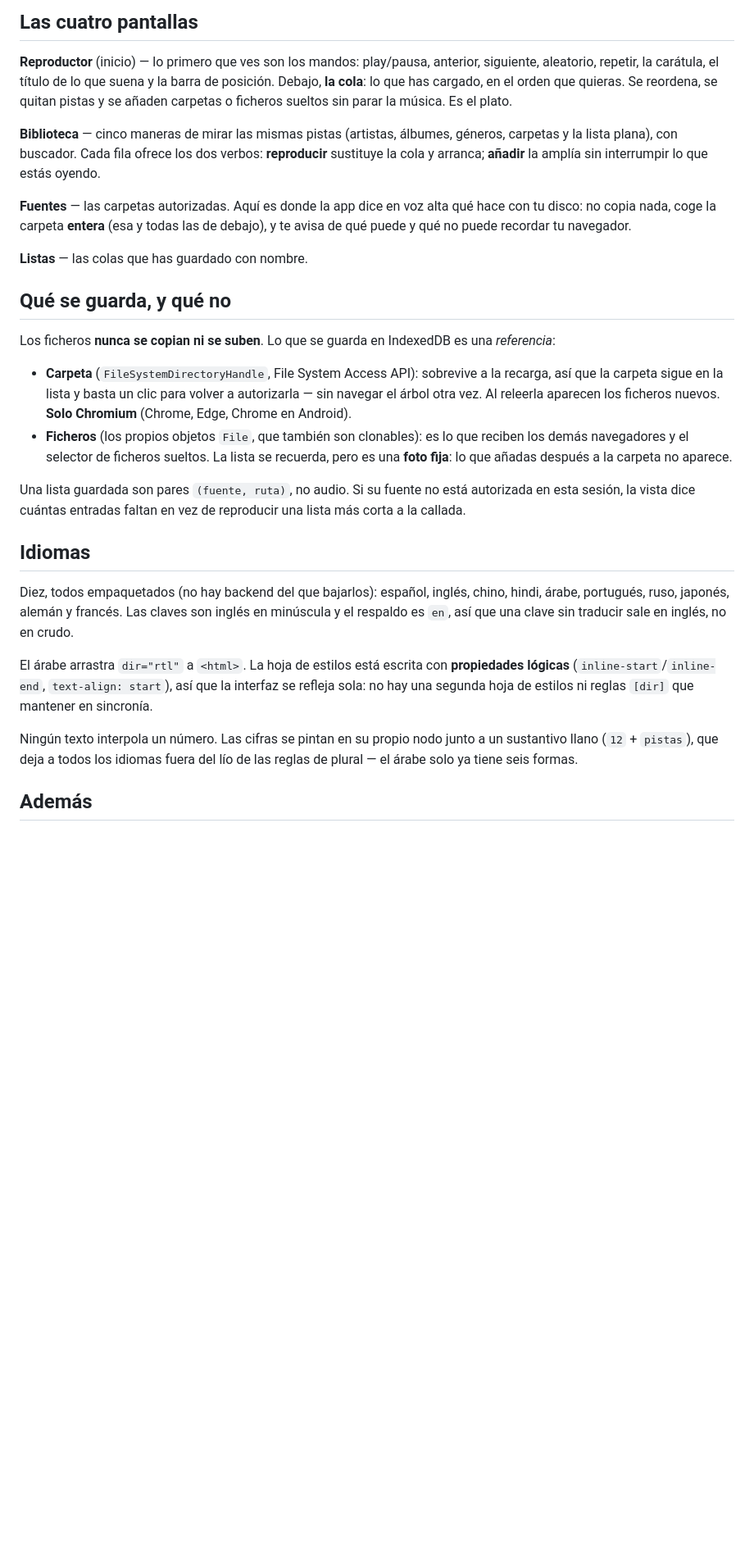
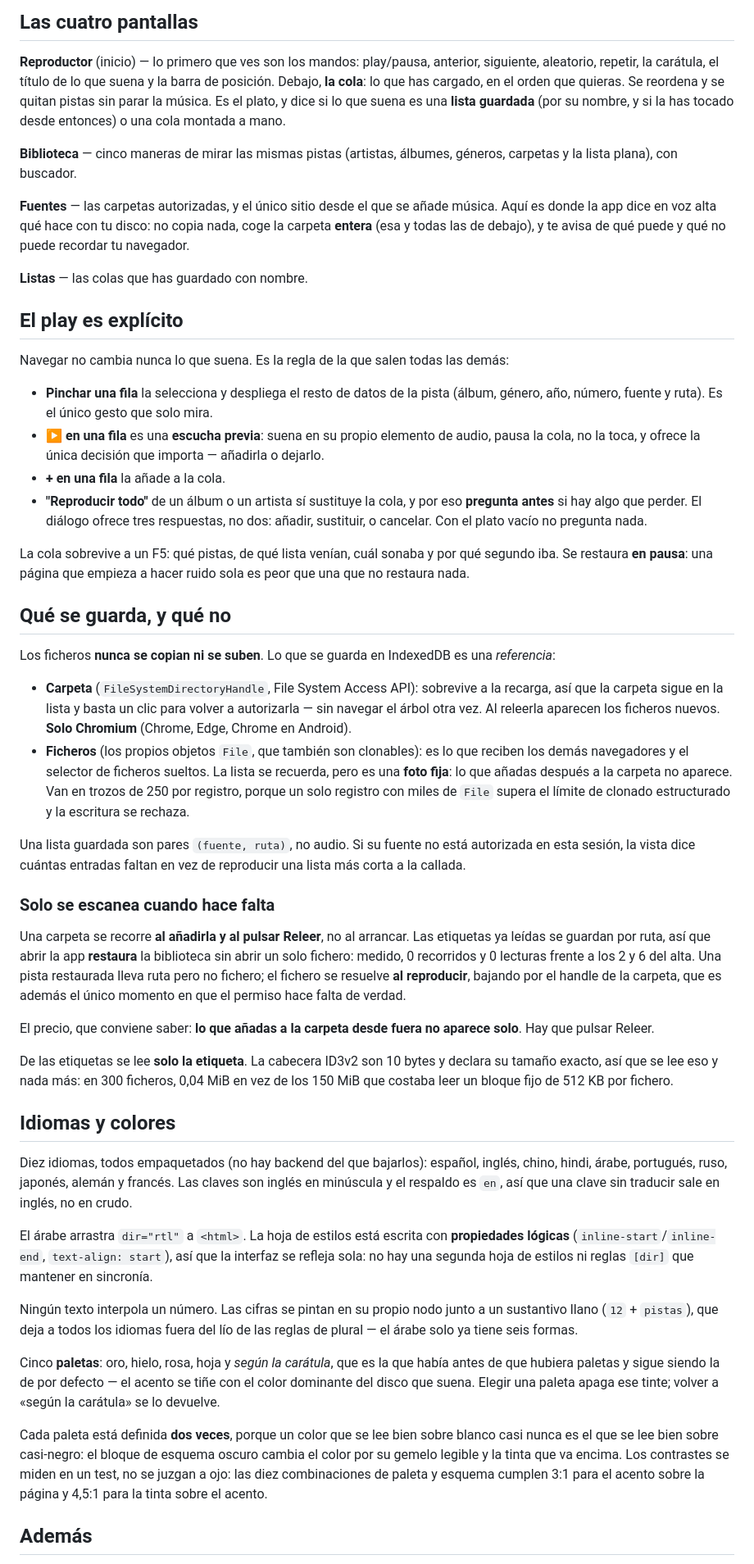
Before and after one commit to artgins/yunomusica, a Markdown page: README.md, the part around one of its changes. Shown at 82% size. GitHub-like rendering; blank space fills up the shorter version.

Commit message:
docs: bring the README up to the app that exists
It still described v2.0. Since then: play became explicit (a row selects
and unfolds its data, its ▶ previews, "Play all" asks before discarding
the queue), the pickers moved to Sources, the deck says whether it is a
saved list or a hand-made queue and survives a reload down to the
second, start up restores instead of scanning, tags are read by their
declared length instead of a fixed 512 KB slab, files are stored in
chunks, there are five palettes, an update notice, a scan bar with a
Stop, and a diagnostics readout.

Adds a short section for the two or three things that cost a while to
work out and would cost it again: the shell's views are flex items with
shrink:0 so a view without width:100% is sized by its content; a File
out of IndexedDB loses webkitRelativePath; createElement2 trims text
nodes so the space between a number and its noun belongs to the CSS.

Checked rather than written from memory: every src/ path in the table
exists, no source file is left undocumented, and the numbers quoted
(250-file chunks, the 10-byte ID3 header, ten locales) match the code.

Co-Authored-By: Claude Opus 5 (1M context) <noreply@anthropic.com>
Claude-Session: https://claude.ai/code/session_01Na2mGmRDQXWE6KJ71URv7h

```diff
--- a/README.md
+++ b/README.md
@@ -13,54 +13,102 @@ app y tres stores de dominio.
 
 **Reproductor** (inicio) — lo primero que ves son los mandos: play/pausa,
 anterior, siguiente, aleatorio, repetir, la carátula, el título de lo que suena
-y la barra de posición. Debajo, **la cola**: lo que has cargado, en el orden
-que quieras. Se reordena, se quitan pistas y se añaden carpetas o ficheros
-sueltos sin parar la música. Es el plato.
+y la barra de posición. Debajo, **la cola**: lo que has cargado, en el orden que
+quieras. Se reordena y se quitan pistas sin parar la música. Es el plato, y dice
+si lo que suena es una **lista guardada** (por su nombre, y si la has tocado
+desde entonces) o una cola montada a mano.
 
 **Biblioteca** — cinco maneras de mirar las mismas pistas (artistas, álbumes,
-géneros, carpetas y la lista plana), con buscador. Cada fila ofrece los dos
-verbos: **reproducir** sustituye la cola y arranca; **añadir** la amplía sin
-interrumpir lo que estás oyendo.
+géneros, carpetas y la lista plana), con buscador.
 
-**Fuentes** — las carpetas autorizadas. Aquí es donde la app dice en voz alta
-qué hace con tu disco: no copia nada, coge la carpeta **entera** (esa y todas
-las de debajo), y te avisa de qué puede y qué no puede recordar tu navegador.
+**Fuentes** — las carpetas autorizadas, y el único sitio desde el que se añade
+música. Aquí es donde la app dice en voz alta qué hace con tu disco: no copia
+nada, coge la carpeta **entera** (esa y todas las de debajo), y te avisa de qué
+puede y qué no puede recordar tu navegador.
 
 **Listas** — las colas que has guardado con nombre.
+
+## El play es explícito
+
+Navegar no cambia nunca lo que suena. Es la regla de la que salen todas las
+demás:
+
+- **Pinchar una fila** la selecciona y despliega el resto de datos de la pista
+  (álbum, género, año, número, fuente y ruta). Es el único gesto que solo mira.
+- **▶ en una fila** es una **escucha previa**: suena en su propio elemento de
+  audio, pausa la cola, no la toca, y ofrece la única decisión que importa —
+  añadirla o dejarlo.
+- **+ en una fila** la añade a la cola.
+- **"Reproducir todo"** de un álbum o un artista sí sustituye la cola, y por eso
+  **pregunta antes** si hay algo que perder. El diálogo ofrece tres respuestas,
+  no dos: añadir, sustituir, o cancelar. Con el plato vacío no pregunta nada.
+
+La cola sobrevive a un F5: qué pistas, de qué lista venían, cuál sonaba y por
+qué segundo iba. Se restaura **en pausa**: una página que empieza a hacer ruido
+sola es peor que una que no restaura nada.
 
 ## Qué se guarda, y qué no
 
 Los ficheros **nunca se copian ni se suben**. Lo que se guarda en IndexedDB es
 una *referencia*:
 
-- **Carpeta** (`FileSystemDirectoryHandle`, File System Access API): sobrevive
-  a la recarga, así que la carpeta sigue en la lista y basta un clic para
-  volver a autorizarla — sin navegar el árbol otra vez. Al releerla aparecen
-  los ficheros nuevos. **Solo Chromium** (Chrome, Edge, Chrome en Android).
-- **Ficheros** (los propios objetos `File`, que también son clonables): es lo
-  que reciben los demás navegadores y el selector de ficheros sueltos. La lista
-  se recuerda, pero es una **foto fija**: lo que añadas después a la carpeta no
-  aparece.
+- **Carpeta** (`FileSystemDirectoryHandle`, File System Access API): sobrevive a
+  la recarga, así que la carpeta sigue en la lista y basta un clic para volver a
+  autorizarla — sin navegar el árbol otra vez. Al releerla aparecen los ficheros
+  nuevos. **Solo Chromium** (Chrome, Edge, Chrome en Android).
+- **Ficheros** (los propios objetos `File`, que también son clonables): es lo que
+  reciben los demás navegadores y el selector de ficheros sueltos. La lista se
+  recuerda, pero es una **foto fija**: lo que añadas después a la carpeta no
+  aparece. Van en trozos de 250 por registro, porque un solo registro con miles
+  de `File` supera el límite de clonado estructurado y la escritura se rechaza.
 
 Una lista guardada son pares `(fuente, ruta)`, no audio. Si su fuente no está
 autorizada en esta sesión, la vista dice cuántas entradas faltan en vez de
 reproducir una lista más corta a la callada.
 
-## Idiomas
+### Solo se escanea cuando hace falta
 
-Diez, todos empaquetados (no hay backend del que bajarlos): español, inglés,
-chino, hindi, árabe, portugués, ruso, japonés, alemán y francés. Las claves son
-inglés en minúscula y el respaldo es `en`, así que una clave sin traducir sale
-en inglés, no en crudo.
+Una carpeta se recorre **al añadirla y al pulsar Releer**, no al arrancar. Las
+etiquetas ya leídas se guardan por ruta, así que abrir la app **restaura** la
+biblioteca sin abrir un solo fichero: medido, 0 recorridos y 0 lecturas frente a
+los 2 y 6 del alta. Una pista restaurada lleva ruta pero no fichero; el fichero
+se resuelve **al reproducir**, bajando por el handle de la carpeta, que es
+además el único momento en que el permiso hace falta de verdad.
+
+El precio, que conviene saber: **lo que añadas a la carpeta desde fuera no
+aparece solo**. Hay que pulsar Releer.
+
+De las etiquetas se lee **solo la etiqueta**. La cabecera ID3v2 son 10 bytes y
+declara su tamaño exacto, así que se lee eso y nada más: en 300 ficheros, 0,04
+MiB en vez de los 150 MiB que costaba leer un bloque fijo de 512 KB por fichero.
+
+## Idiomas y colores
+
+Diez idiomas, todos empaquetados (no hay backend del que bajarlos): español,
+inglés, chino, hindi, árabe, portugués, ruso, japonés, alemán y francés. Las
+claves son inglés en minúscula y el respaldo es `en`, así que una clave sin
+traducir sale en inglés, no en crudo.
 
 El árabe arrastra `dir="rtl"` a `<html>`. La hoja de estilos está escrita con
 **propiedades lógicas** (`inline-start`/`inline-end`, `text-align: start`), así
 que la interfaz se refleja sola: no hay una segunda hoja de estilos ni reglas
 `[dir]` que mantener en sincronía.
 
-Ningún texto interpola un número. Las cifras se pintan en su propio nodo junto
-a un sustantivo llano (`12` + `pistas`), que deja a todos los idiomas fuera del
+Ningún texto interpola un número. Las cifras se pintan en su propio nodo junto a
+un sustantivo llano (`12` + `pistas`), que deja a todos los idiomas fuera del
 lío de las reglas de plural — el árabe solo ya tiene seis formas.
+
+Cinco **paletas**: oro, hielo, rosa, hoja y *según la carátula*, que es la que
+había antes de que hubiera paletas y sigue siendo la de por defecto — el acento
+se tiñe con el color dominante del disco que suena. Elegir una paleta apaga ese
+tinte; volver a «según la carátula» se lo devuelve.
+
+Cada paleta está definida **dos veces**, porque un color que se lee bien sobre
+blanco casi nunca es el que se lee bien sobre casi-negro: el bloque de esquema
+oscuro cambia el color por su gemelo legible y la tinta que va encima. Los
+contrastes se miden en un test, no se juzgan a ojo: las diez combinaciones de
+paleta y esquema cumplen 3:1 para el acento sobre la página y 4,5:1 para la
+tinta sobre el acento.
 
 ## Además
 
```
Also changed, not shown: other parts of README.md (+45 -9 lines).
